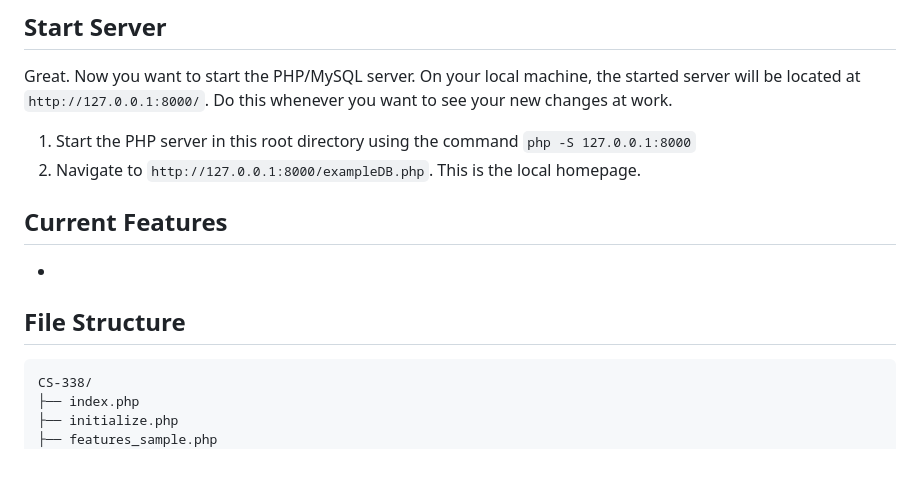
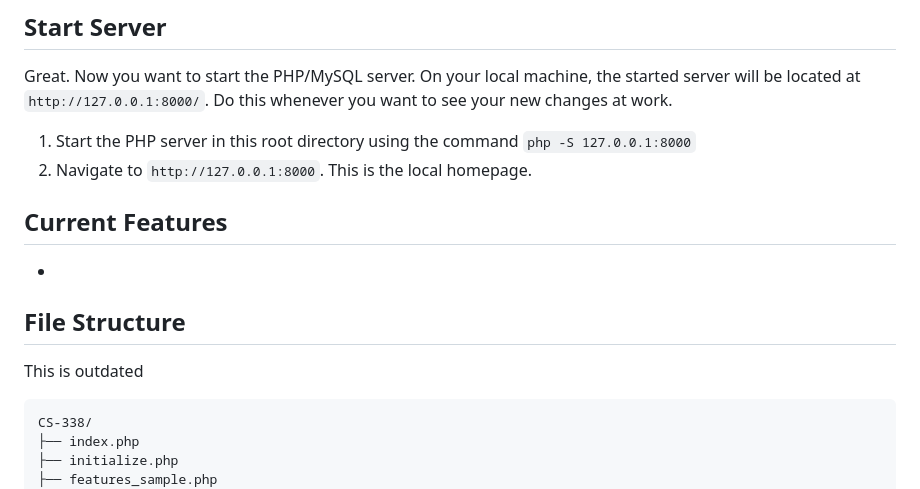
Before and after one commit to zhenange178/CS-338, a Markdown page: README.md, the part around the change. GitHub-like rendering; blank space fills up the shorter version.

```diff
--- a/README.md
+++ b/README.md
@@ -51,12 +51,13 @@ For example, these are my newly added Path values.
 ## Start Server
 Great. Now you want to start the PHP/MySQL server. On your local machine, the started server will be located at `http://127.0.0.1:8000/`. Do this whenever you want to see your new changes at work.
 1. Start the PHP server in this root directory using the command `php -S 127.0.0.1:8000`
-2. Navigate to `http://127.0.0.1:8000/exampleDB.php`. This is the local homepage.
+2. Navigate to `http://127.0.0.1:8000`. This is the local homepage.
 
 ## Current Features
 *
 
 ## File Structure
+This is outdated
 <pre>
 CS-338/
 ├── index.php
```
